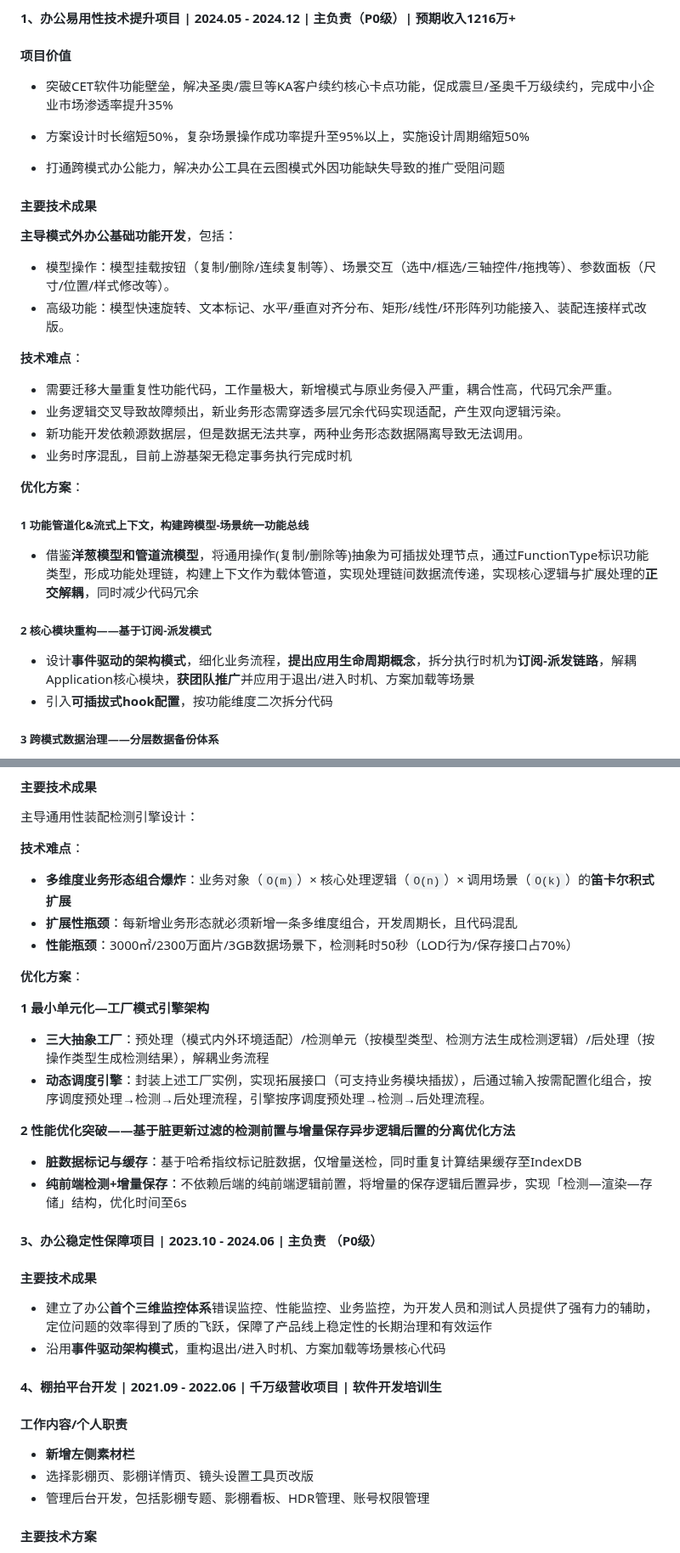
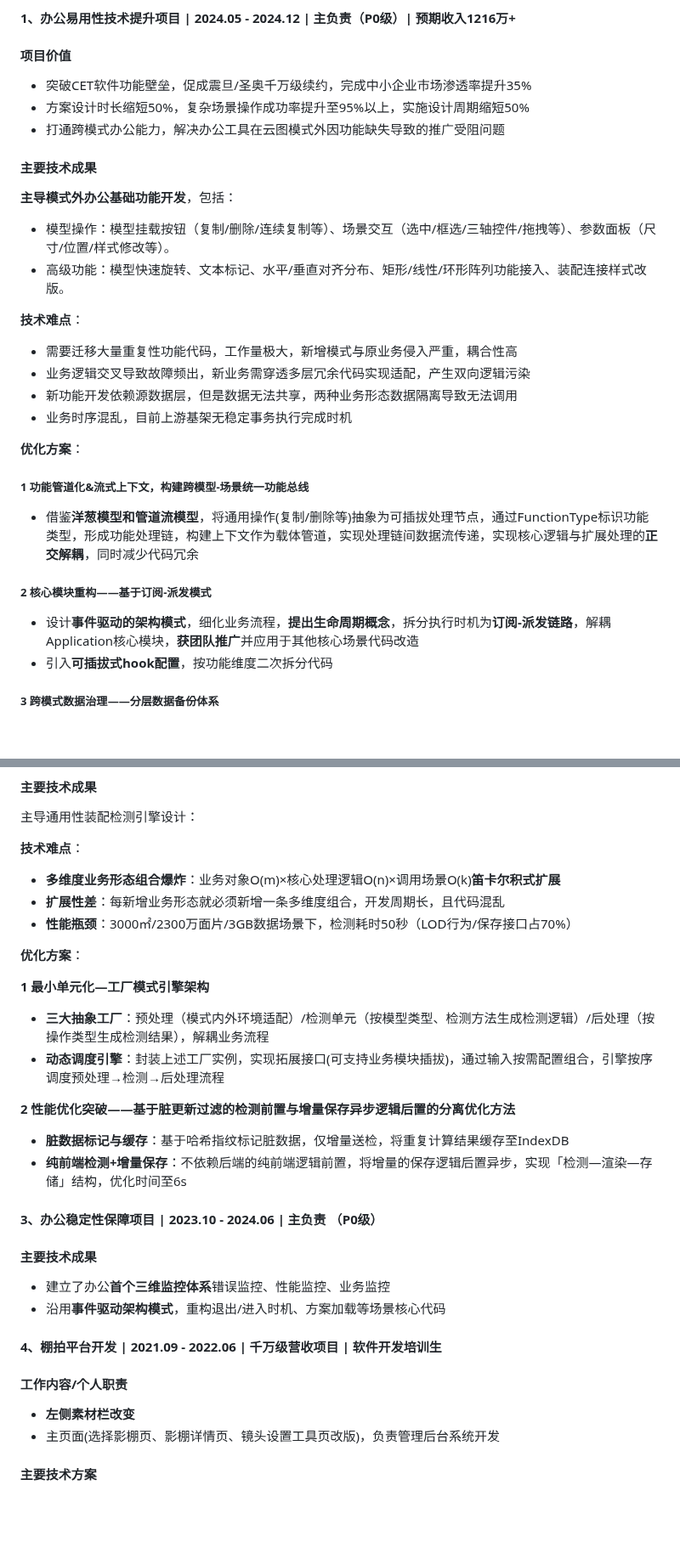
Before and after one commit to guoxiangguoxiang/guoxiangguoxiang.github.io, a Markdown page: README.md, 2 parts joined by grey strips. Shown at 85% size. Drawn GitHub-style; blank space fills up the shorter version.

```diff
--- a/README.md
+++ b/README.md
@@ -41,9 +41,8 @@
 
 #### 项目价值
 
-- 突破CET软件功能壁垒，解决圣奥/震旦等KA客户续约核心卡点功能，促成震旦/圣奥千万级续约，完成中小企业市场渗透率提升35%
+- 突破CET软件功能壁垒，促成震旦/圣奥千万级续约，完成中小企业市场渗透率提升35%
 - 方案设计时长缩短50%，复杂场景操作成功率提升至95%以上，实施设计周期缩短50%
-
 - 打通跨模式办公能力，解决办公工具在云图模式外因功能缺失导致的推广受阻问题
 
 #### 主要技术成果
@@ -55,9 +54,9 @@
 
 **技术难点**：
 
-- 需要迁移大量重复性功能代码，工作量极大，新增模式与原业务侵入严重，耦合性高，代码冗余严重。
-- 业务逻辑交叉导致故障频出，新业务形态需穿透多层冗余代码实现适配，产生双向逻辑污染。
-- 新功能开发依赖源数据层，但是数据无法共享，两种业务形态数据隔离导致无法调用。
+- 需要迁移大量重复性功能代码，工作量极大，新增模式与原业务侵入严重，耦合性高
+- 业务逻辑交叉导致故障频出，新业务需穿透多层冗余代码实现适配，产生双向逻辑污染
+- 新功能开发依赖源数据层，但是数据无法共享，两种业务形态数据隔离导致无法调用
 - 业务时序混乱，目前上游基架无稳定事务执行完成时机
 
 **优化方案**：
@@ -68,7 +67,7 @@
 
 ##### 2 核心模块重构——基于订阅-派发模式
 
-- 设计**事件驱动的架构模式**，细化业务流程，**提出应用生命周期概念**，拆分执行时机为**订阅-派发链路**，解耦Application核心模块，**获团队推广**并应用于退出/进入时机、方案加载等场景
+- 设计**事件驱动的架构模式**，细化业务流程，**提出生命周期概念**，拆分执行时机为**订阅-派发链路**，解耦Application核心模块，**获团队推广**并应用于其他核心场景代码改造
 - 引入**可插拔式hook配置**，按功能维度二次拆分代码
 
 ##### 3 跨模式数据治理——分层数据备份体系
@@ -88,8 +87,8 @@
 
 **技术难点**：
 
-- **多维度业务形态组合爆炸**：业务对象（`O(m)`）× 核心处理逻辑（`O(n)`）× 调用场景（`O(k)`）的**笛卡尔积式扩展**
-- **扩展性瓶颈**：每新增业务形态就必须新增一条多维度组合，开发周期长，且代码混乱
+- **多维度业务形态组合爆炸**：业务对象O(m)×核心处理逻辑O(n)×调用场景O(k)**笛卡尔积式扩展**
+- **扩展性差**：每新增业务形态就必须新增一条多维度组合，开发周期长，且代码混乱
 - **性能瓶颈**：3000㎡/2300万面片/3GB数据场景下，检测耗时50秒（LOD行为/保存接口占70%）
 
 **优化方案**：
@@ -97,27 +96,26 @@
 **1 最小单元化—工厂模式引擎架构**
 
 - **三大抽象工厂**：预处理（模式内外环境适配）/检测单元（按模型类型、检测方法生成检测逻辑）/后处理（按操作类型生成检测结果），解耦业务流程
-- **动态调度引擎**：封装上述工厂实例，实现拓展接口（可支持业务模块插拔），后通过输入按需配置化组合，按序调度预处理→检测→后处理流程，引擎按序调度预处理→检测→后处理流程。
+- **动态调度引擎**：封装上述工厂实例，实现拓展接口(可支持业务模块插拔)，通过输入按需配置组合，引擎按序调度预处理→检测→后处理流程
 
 **2 性能优化突破——基于脏更新过滤的检测前置与增量保存异步逻辑后置的分离优化方法**
 
-- **脏数据标记与缓存**：基于哈希指纹标记脏数据，仅增量送检，同时重复计算结果缓存至IndexDB
+- **脏数据标记与缓存**：基于哈希指纹标记脏数据，仅增量送检，将重复计算结果缓存至IndexDB
 - **纯前端检测+增量保存**：不依赖后端的纯前端逻辑前置，将增量的保存逻辑后置异步，实现「检测—渲染—存储」结构，优化时间至6s
 
 #### 3、办公稳定性保障项目 | 2023.10 - 2024.06 | 主负责 （P0级）
 
 #### 主要技术成果
 
-- 建立了办公**首个三维监控体系**错误监控、性能监控、业务监控，为开发人员和测试人员提供了强有力的辅助，定位问题的效率得到了质的飞跃，保障了产品线上稳定性的长期治理和有效运作
+- 建立了办公**首个三维监控体系**错误监控、性能监控、业务监控
 - 沿用**事件驱动架构模式**，重构退出/进入时机、方案加载等场景核心代码
 
 #### 4、棚拍平台开发 | 2021.09 - 2022.06 | 千万级营收项目 | 软件开发培训生
 
 #### 工作内容/个人职责
 
-- **新增左侧素材栏**
-- 选择影棚页、影棚详情页、镜头设置工具页改版
-- 管理后台开发，包括影棚专题、影棚看板、HDR管理、账号权限管理
+- **左侧素材栏改变**
+- 主页面(选择影棚页、影棚详情页、镜头设置工具页改版)，负责管理后台系统开发
 
 #### 主要技术方案
 
```
